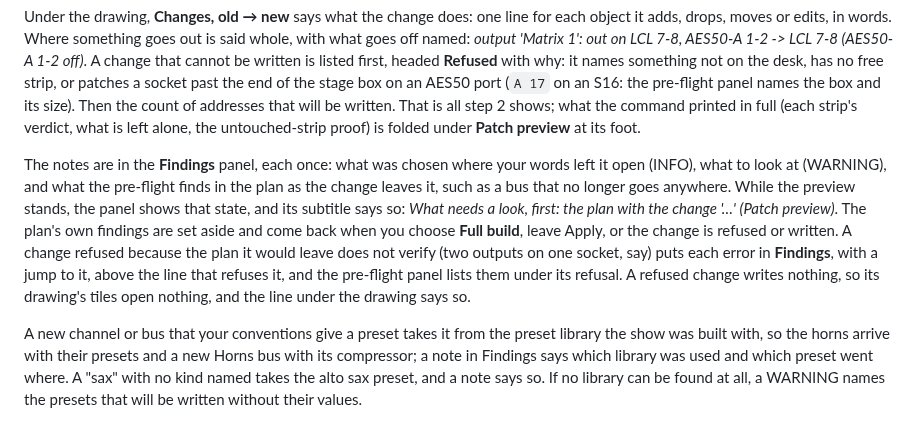
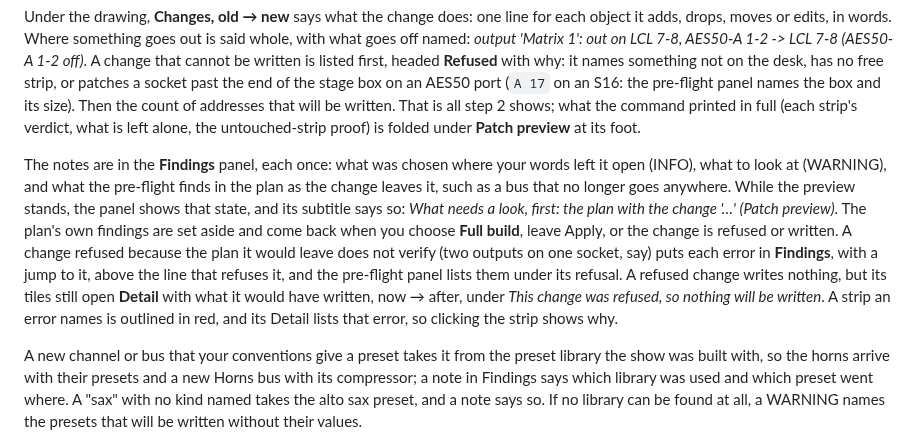
Before and after one commit to corourke/Atoo, a Markdown page: docs/user/patch-a-show.md, the part around the change. Rendered like a GitHub page.

Commit message:
Docs: refresh the user guide

```diff
--- a/docs/user/patch-a-show.md
+++ b/docs/user/patch-a-show.md
@@ -30,7 +30,7 @@ Step 2 draws the desk as its scribble strips: every channel, aux, bus, main, mat
 
 Under the drawing, **Changes, old → new** says what the change does: one line for each object it adds, drops, moves or edits, in words. Where something goes out is said whole, with what goes off named: *output 'Matrix 1': out on LCL 7-8, AES50-A 1-2 -> LCL 7-8 (AES50-A 1-2 off)*. A change that cannot be written is listed first, headed **Refused** with why: it names something not on the desk, has no free strip, or patches a socket past the end of the stage box on an AES50 port (`A 17` on an S16: the pre-flight panel names the box and its size). Then the count of addresses that will be written. That is all step 2 shows; what the command printed in full (each strip's verdict, what is left alone, the untouched-strip proof) is folded under **Patch preview** at its foot.
 
-The notes are in the **Findings** panel, each once: what was chosen where your words left it open (INFO), what to look at (WARNING), and what the pre-flight finds in the plan as the change leaves it, such as a bus that no longer goes anywhere. While the preview stands, the panel shows that state, and its subtitle says so: *What needs a look, first: the plan with the change '…' (Patch preview)*. The plan's own findings are set aside and come back when you choose **Full build**, leave Apply, or the change is refused or written. A change refused because the plan it would leave does not verify (two outputs on one socket, say) puts each error in **Findings**, with a jump to it, above the line that refuses it, and the pre-flight panel lists them under its refusal. A refused change writes nothing, so its drawing's tiles open nothing, and the line under the drawing says so.
+The notes are in the **Findings** panel, each once: what was chosen where your words left it open (INFO), what to look at (WARNING), and what the pre-flight finds in the plan as the change leaves it, such as a bus that no longer goes anywhere. While the preview stands, the panel shows that state, and its subtitle says so: *What needs a look, first: the plan with the change '…' (Patch preview)*. The plan's own findings are set aside and come back when you choose **Full build**, leave Apply, or the change is refused or written. A change refused because the plan it would leave does not verify (two outputs on one socket, say) puts each error in **Findings**, with a jump to it, above the line that refuses it, and the pre-flight panel lists them under its refusal. A refused change writes nothing, but its tiles still open **Detail** with what it would have written, now → after, under *This change was refused, so nothing will be written*. A strip an error names is outlined in red, and its Detail lists that error, so clicking the strip shows why.
 
 A new channel or bus that your conventions give a preset takes it from the preset library the show was built with, so the horns arrive with their presets and a new Horns bus with its compressor; a note in Findings says which library was used and which preset went where. A "sax" with no kind named takes the alto sax preset, and a note says so. If no library can be found at all, a WARNING names the presets that will be written without their values.
 
```
